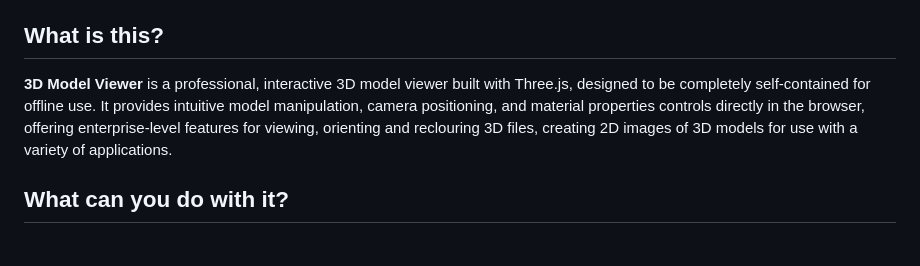
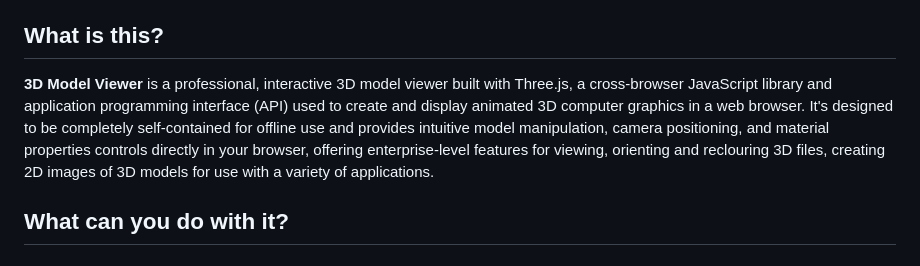
Before and after one commit to ajdench/3d-model-viewer, a Markdown page: README.md, the part around the change printed below. Rendered like a GitHub page.

```diff
--- a/README.md
+++ b/README.md
@@ -7,7 +10,7 @@
 
 ## What is this?
 
-**3D Model Viewer** is a professional, interactive 3D model viewer built with Three.js, designed to be completely self-contained for offline use. It provides intuitive model manipulation, camera positioning, and material properties controls directly in the browser, offering enterprise-level features for viewing, orienting and reclouring 3D files, creating 2D images of 3D models for use with a variety of applications.
+**3D Model Viewer** is a professional, interactive 3D model viewer built with Three.js, a cross-browser JavaScript library and application programming interface (API) used to create and display animated 3D computer graphics in a web browser. It's designed to be completely self-contained for offline use and provides intuitive model manipulation, camera positioning, and material properties controls directly in your browser, offering enterprise-level features for viewing, orienting and reclouring 3D files, creating 2D images of 3D models for use with a variety of applications.
 
 ## What can you do with it?
 
```
Also changed, not shown: other parts of README.md (+3 -0 lines), GEMINI.md (+3 -0 lines).
